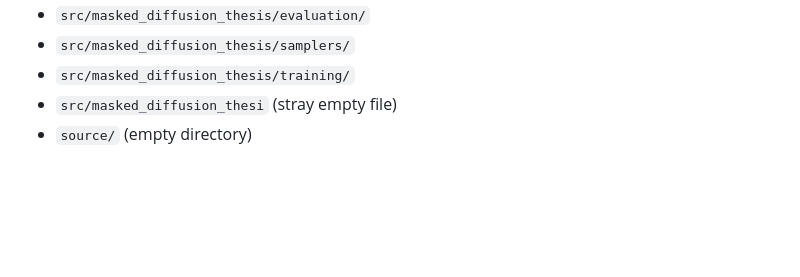
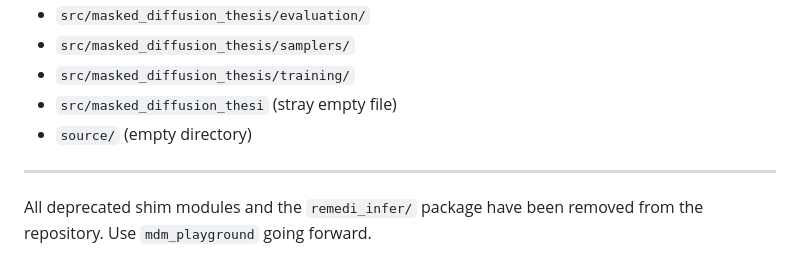
Before and after one commit to matteo-omizzolo/masked-diffusion-thesis, a Markdown page: DEPRECATIONS.md, the part around the change. GitHub-like rendering; blank space fills up the shorter version.

Commit message:
chore: update docs after removing deprecated code

```diff
--- a/DEPRECATIONS.md
+++ b/DEPRECATIONS.md
@@ -101,3 +101,7 @@ The following were empty stubs with no real code, now deleted:
 - `src/masked_diffusion_thesis/training/`
 - `src/masked_diffusion_thesi` (stray empty file)
 - `source/` (empty directory)
+
+---
+
+All deprecated shim modules and the `remedi_infer/` package have been removed from the repository. Use `mdm_playground` going forward.
```
